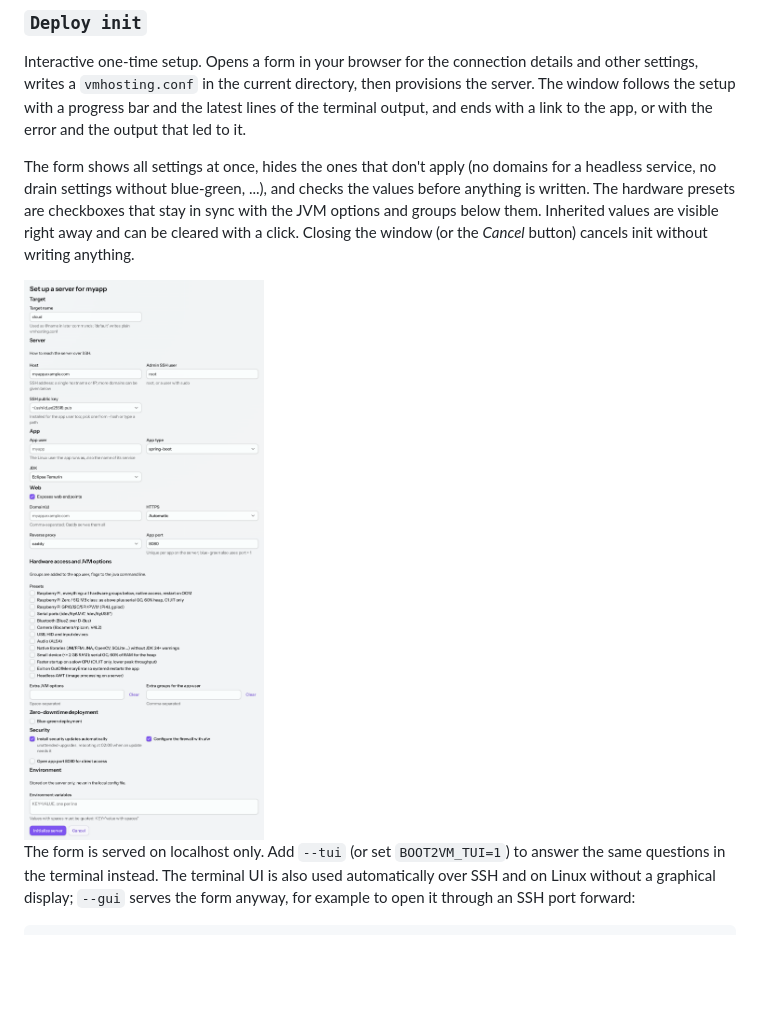
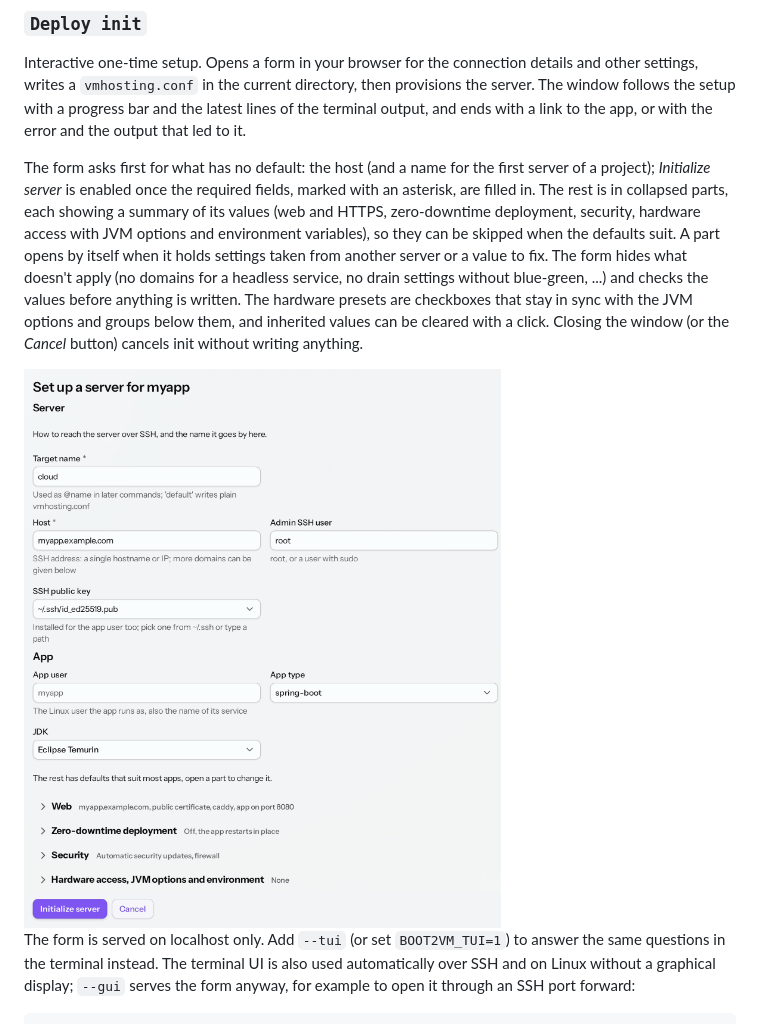
Before and after one commit to mstahv/boot2vm, a Markdown page: README.md, the part around the change. Rendered like a GitHub page; pictures changed too: docs/init-form.png; blank space fills up the shorter version.

```diff
--- a/README.md
+++ b/README.md
@@ -88,7 +88,7 @@ Deploy logs @pi2
 
 Interactive one-time setup. Opens a form in your browser for the connection details and other settings, writes a `vmhosting.conf` in the current directory, then provisions the server. The window follows the setup with a progress bar and the latest lines of the terminal output, and ends with a link to the app, or with the error and the output that led to it.
 
-The form shows all settings at once, hides the ones that don't apply (no domains for a headless service, no drain settings without blue-green, ...), and checks the values before anything is written. The hardware presets are checkboxes that stay in sync with the JVM options and groups below them. Inherited values are visible right away and can be cleared with a click. Closing the window (or the *Cancel* button) cancels init without writing anything.
+The form asks first for what has no default: the host (and a name for the first server of a project); *Initialize server* is enabled once the required fields, marked with an asterisk, are filled in. The rest is in collapsed parts, each showing a summary of its values (web and HTTPS, zero-downtime deployment, security, hardware access with JVM options and environment variables), so they can be skipped when the defaults suit. A part opens by itself when it holds settings taken from another server or a value to fix. The form hides what doesn't apply (no domains for a headless service, no drain settings without blue-green, ...) and checks the values before anything is written. The hardware presets are checkboxes that stay in sync with the JVM options and groups below them, and inherited values can be cleared with a click. Closing the window (or the *Cancel* button) cancels init without writing anything.
 
 <img src="docs/init-form.png" alt="The init form in the browser" width="600">
 
```
Also changed, not shown: 4 other files.
